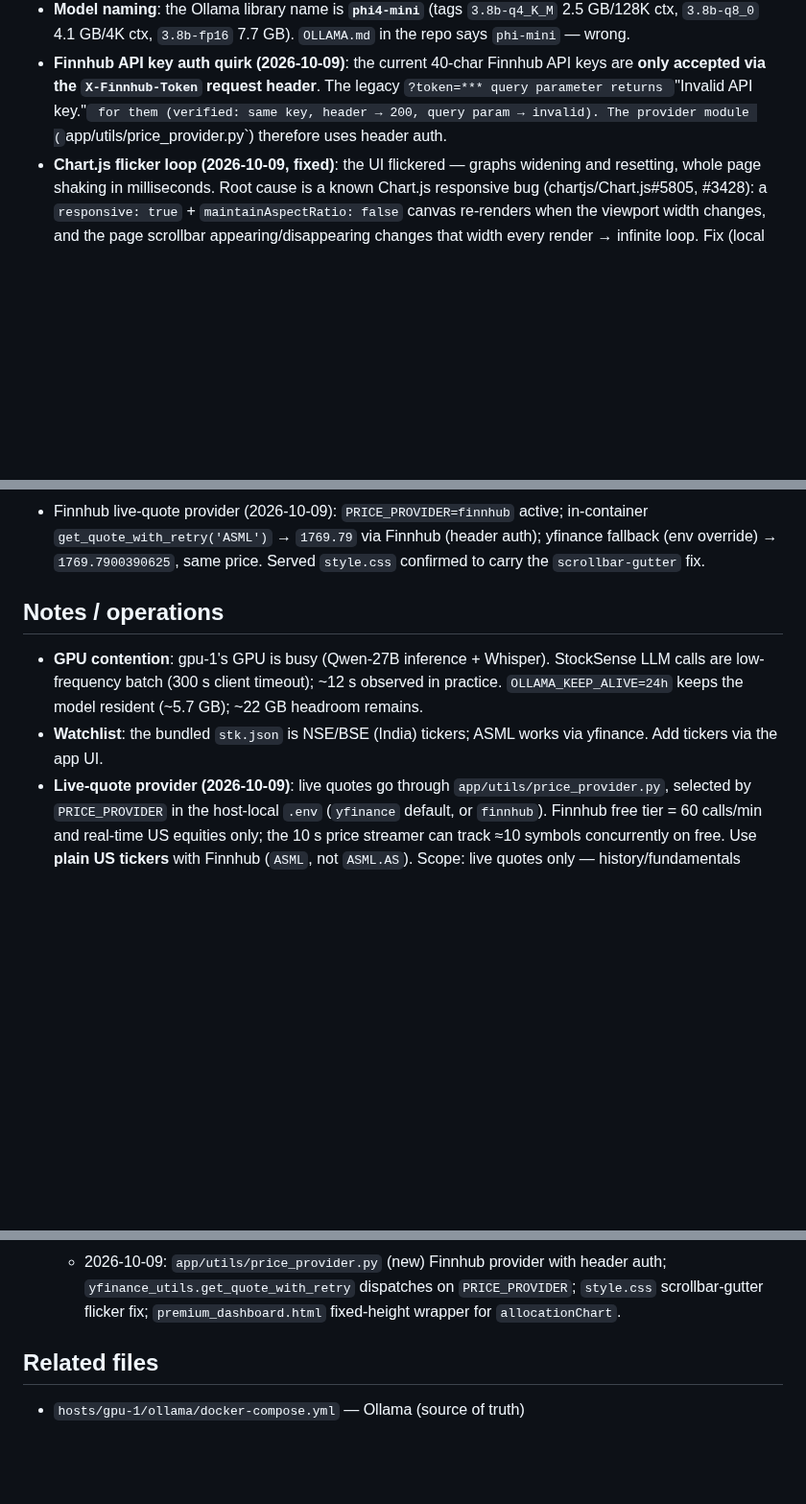
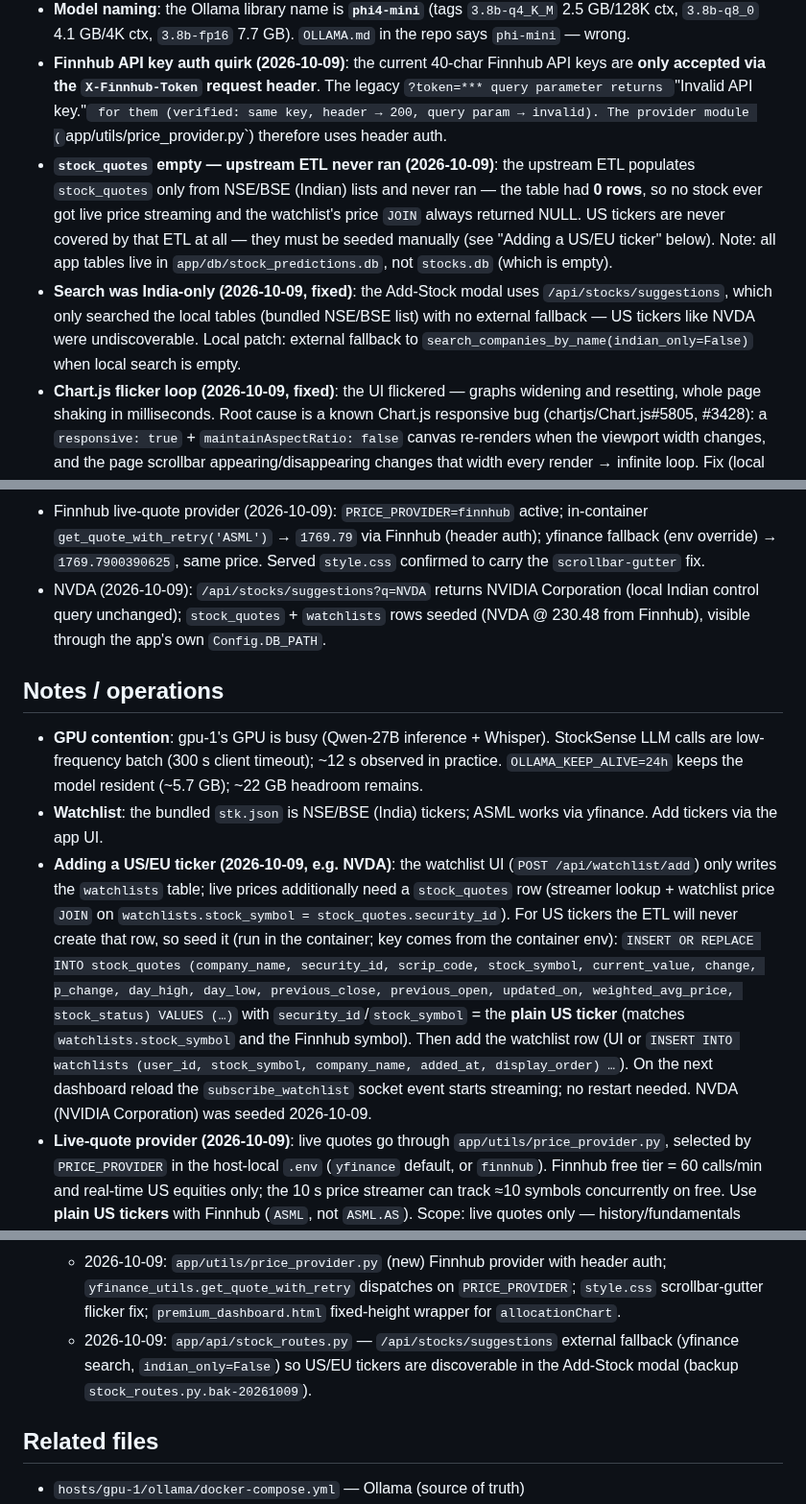
Before and after one commit to kirks2003/rwnix-infra, a Markdown page: stocksense.md, 3 parts joined by grey strips. Shown at 96% size. Drawn GitHub-style; blank space fills up the shorter version.

Commit message:
docs: stocksense US-ticker gap findings + NVDA seed
- stock_quotes empty (upstream NSE/BSE ETL never ran) -> no live prices for
  any stock; US tickers need manual seeding (documented procedure)
- Add-Stock search was local/India-only; patched with yfinance fallback
  (indian_only=False)
- NVDA seeded in stock_quotes + watchlists, verified via app DB path

```diff
--- a/stocksense.md
+++ b/stocksense.md
@@ -93,6 +93,18 @@ otherwise). Details: `hosts/README.md` § "StockSense gateway exposure".
   The legacy `?token=*** query parameter returns `"Invalid API key."` for
   them (verified: same key, header → 200, query param → invalid). The
   provider module (`app/utils/price_provider.py`) therefore uses header auth.
+- **`stock_quotes` empty — upstream ETL never ran (2026-10-09)**: the
+  upstream ETL populates `stock_quotes` only from NSE/BSE (Indian) lists and
+  never ran — the table had **0 rows**, so no stock ever got live price
+  streaming and the watchlist's price `JOIN` always returned NULL. US tickers
+  are never covered by that ETL at all — they must be seeded manually (see
+  "Adding a US/EU ticker" below). Note: all app tables live in
+  `app/db/stock_predictions.db`, not `stocks.db` (which is empty).
+- **Search was India-only (2026-10-09, fixed)**: the Add-Stock modal uses
+  `/api/stocks/suggestions`, which only searched the local tables (bundled
+  NSE/BSE list) with no external fallback — US tickers like NVDA were
+  undiscoverable. Local patch: external fallback to
+  `search_companies_by_name(indian_only=False)` when local search is empty.
 - **Chart.js flicker loop (2026-10-09, fixed)**: the UI flickered — graphs
   widening and resetting, whole page shaking in milliseconds. Root cause is a
   known Chart.js responsive bug (chartjs/Chart.js#5805, #3428): a
@@ -120,6 +132,10 @@ otherwise). Details: `hosts/README.md` § "StockSense gateway exposure".
   in-container `get_quote_with_retry('ASML')` → `1769.79` via Finnhub
   (header auth); yfinance fallback (env override) → `1769.7900390625`, same
   price. Served `style.css` confirmed to carry the `scrollbar-gutter` fix.
+- NVDA (2026-10-09): `/api/stocks/suggestions?q=NVDA` returns NVIDIA
+  Corporation (local Indian control query unchanged); `stock_quotes` +
+  `watchlists` rows seeded (NVDA @ 230.48 from Finnhub), visible through the
+  app's own `Config.DB_PATH`.
 
 ## Notes / operations
 
@@ -129,6 +145,21 @@ otherwise). Details: `hosts/README.md` § "StockSense gateway exposure".
   resident (~5.7 GB); ~22 GB headroom remains.
 - **Watchlist**: the bundled `stk.json` is NSE/BSE (India) tickers; ASML
   works via yfinance. Add tickers via the app UI.
+- **Adding a US/EU ticker (2026-10-09, e.g. NVDA)**: the watchlist UI
+  (`POST /api/watchlist/add`) only writes the `watchlists` table; live prices
+  additionally need a `stock_quotes` row (streamer lookup + watchlist price
+  `JOIN` on `watchlists.stock_symbol = stock_quotes.security_id`). For US
+  tickers the ETL will never create that row, so seed it (run in the
+  container; key comes from the container env):
+  `INSERT OR REPLACE INTO stock_quotes (company_name, security_id, scrip_code,
+  stock_symbol, current_value, change, p_change, day_high, day_low,
+  previous_close, previous_open, updated_on, weighted_avg_price, stock_status)
+  VALUES (…)` with `security_id`/`stock_symbol` = the **plain US ticker**
+  (matches `watchlists.stock_symbol` and the Finnhub symbol). Then add the
+  watchlist row (UI or `INSERT INTO watchlists (user_id, stock_symbol,
+  company_name, added_at, display_order) …`). On the next dashboard reload the
+  `subscribe_watchlist` socket event starts streaming; no restart needed.
+  NVDA (NVIDIA Corporation) was seeded 2026-10-09.
 - **Live-quote provider (2026-10-09)**: live quotes go through
   `app/utils/price_provider.py`, selected by `PRICE_PROVIDER` in the host-local
   `.env` (`yfinance` default, or `finnhub`). Finnhub free tier = 60 calls/min
@@ -152,6 +183,10 @@ otherwise). Details: `hosts/README.md` § "StockSense gateway exposure".
     header auth; `yfinance_utils.get_quote_with_retry` dispatches on
     `PRICE_PROVIDER`; `style.css` scrollbar-gutter flicker fix;
     `premium_dashboard.html` fixed-height wrapper for `allocationChart`.
+  - 2026-10-09: `app/api/stock_routes.py` — `/api/stocks/suggestions` external
+    fallback (yfinance search, `indian_only=False`) so US/EU tickers are
+    discoverable in the Add-Stock modal (backup
+    `stock_routes.py.bak-20261009`).
 
 ## Related files
 
```
